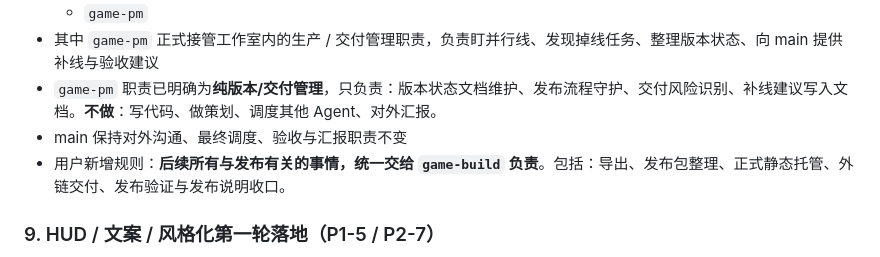
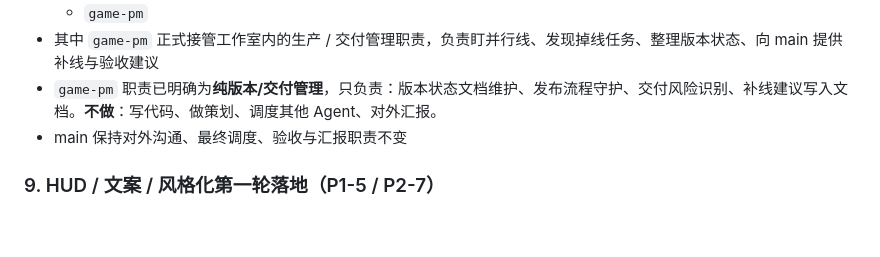
Before and after one commit to clhwbd/survivor-demo, a Markdown page: docs/worklog.md, the part around the change. Rendered like a GitHub page; blank space fills up the shorter version.

Commit message:
docs: retract release ownership rule

```diff
--- a/docs/worklog.md
+++ b/docs/worklog.md
@@ -73,7 +73,6 @@
 - 其中 `game-pm` 正式接管工作室内的生产 / 交付管理职责，负责盯并行线、发现掉线任务、整理版本状态、向 main 提供补线与验收建议
 - `game-pm` 职责已明确为**纯版本/交付管理**，只负责：版本状态文档维护、发布流程守护、交付风险识别、补线建议写入文档。**不做**：写代码、做策划、调度其他 Agent、对外汇报。
 - main 保持对外沟通、最终调度、验收与汇报职责不变
-- 用户新增规则：**后续所有与发布有关的事情，统一交给 `game-build` 负责**。包括：导出、发布包整理、正式静态托管、外链交付、发布验证与发布说明收口。
 
 ### 9. HUD / 文案 / 风格化第一轮落地（P1-5 / P2-7）
 - 动作：收口 HUD 与提示层可用性，统一按钮、阶段名、目标提示、触控提示、战斗弹字语气，并给主 HUD / 顶部横幅 / 触控摇杆补第一轮古风 Q 版配色与视觉语言
```
